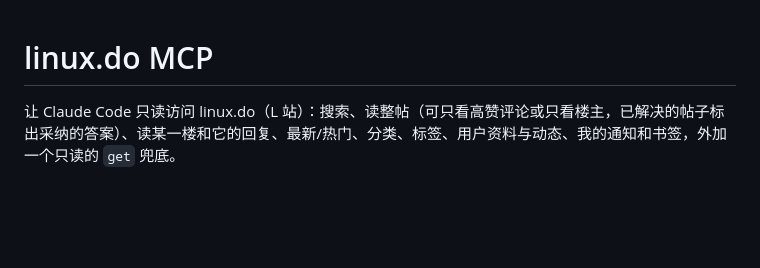
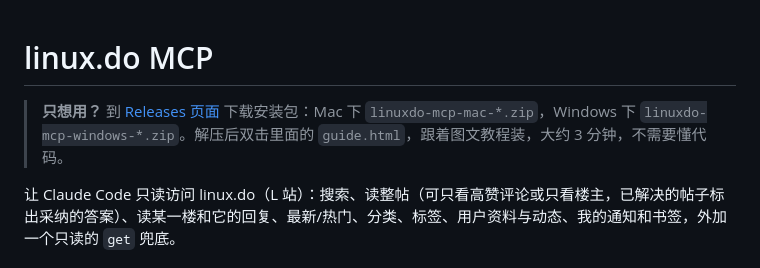
Before and after one commit to Sage-cloud-cmd/LinuxDoMCP, a Markdown page: README.md, the part around the change. Rendered like a GitHub page; blank space fills up the shorter version.

Commit message:
README 开头加「直接下载」入口，指向 Releases 和安装包里的图文教程
Co-Authored-By: Claude Opus 5.5 <noreply@anthropic.com>

```diff
--- a/README.md
+++ b/README.md
@@ -1,4 +1,6 @@
 # linux.do MCP
+
+> **只想用？** 到 [Releases 页面](https://github.com/Sage-cloud-cmd/LinuxDoMCP/releases/latest) 下载安装包：Mac 下 `linuxdo-mcp-mac-*.zip`，Windows 下 `linuxdo-mcp-windows-*.zip`。解压后双击里面的 `guide.html`，跟着图文教程装，大约 3 分钟，不需要懂代码。
 
 让 Claude Code 只读访问 linux.do（L 站）：搜索、读整帖（可只看高赞评论或只看楼主，已解决的帖子标出采纳的答案）、读某一楼和它的回复、最新/热门、分类、标签、用户资料与动态、我的通知和书签，外加一个只读的 `get` 兜底。
 
```
